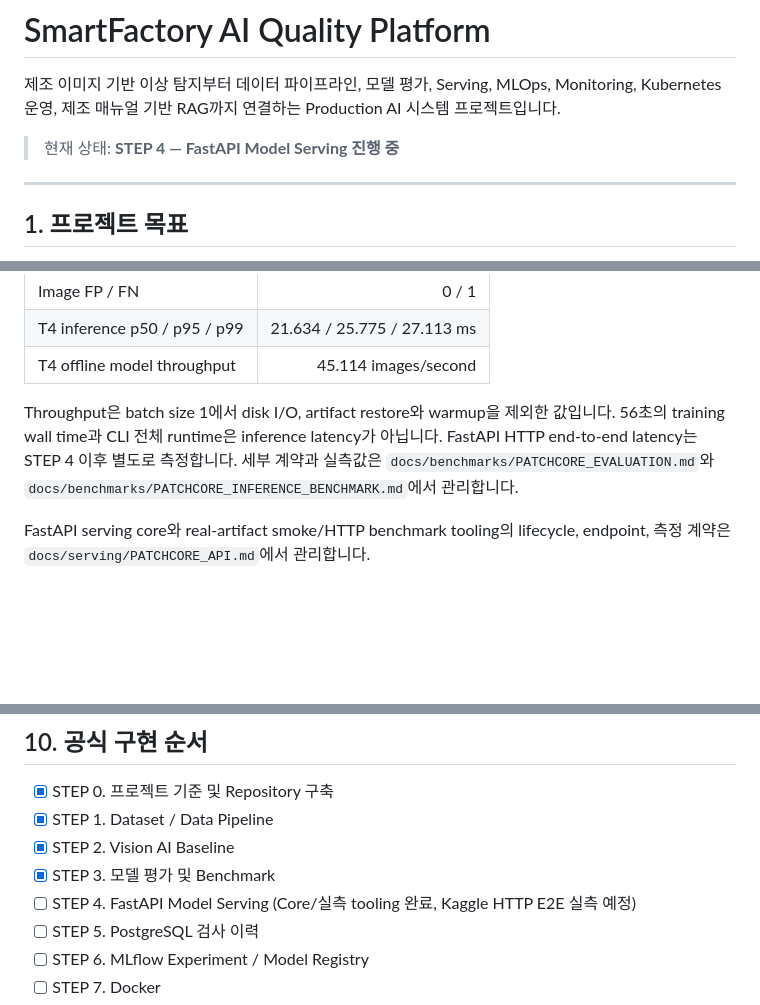
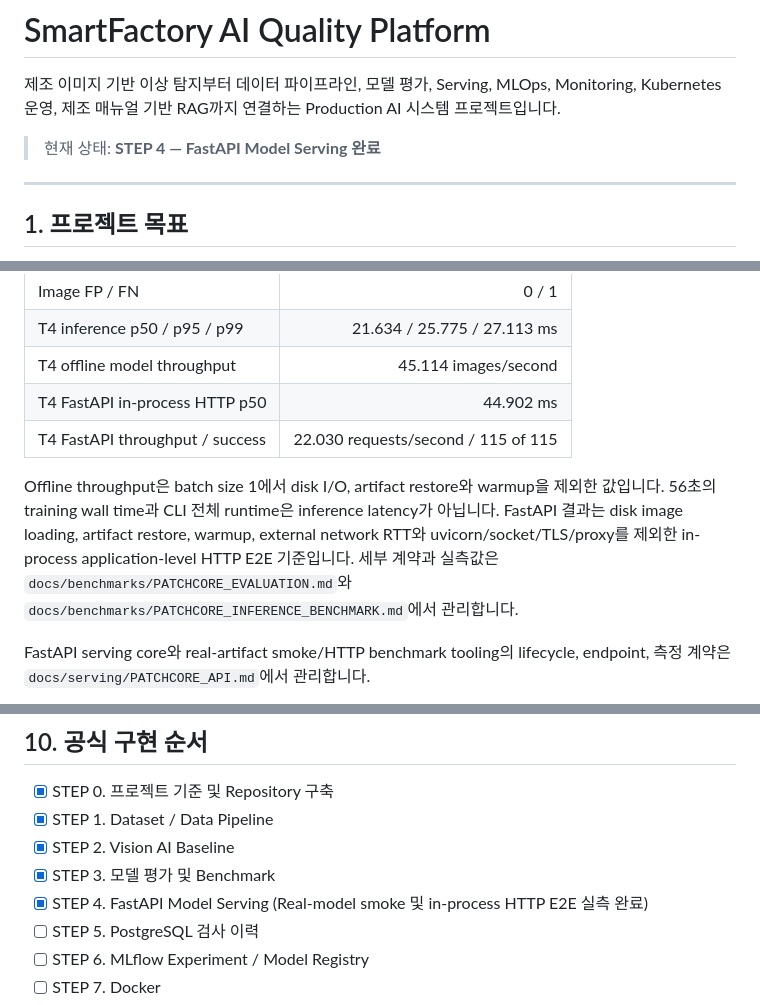
Before and after one commit to dudghks5893/smart-factory-ai-platform, a Markdown page: README.md, 3 parts joined by grey strips. Rendered like a GitHub page; blank space fills up the shorter version.

Commit message:
docs: record patchcore api serving results

```diff
--- a/README.md
+++ b/README.md
@@ -4,7 +4,7 @@
 MLOps, Monitoring, Kubernetes 운영, 제조 매뉴얼 기반 RAG까지 연결하는
 Production AI 시스템 프로젝트입니다.
 
-> 현재 상태: **STEP 4 — FastAPI Model Serving 진행 중**
+> 현재 상태: **STEP 4 — FastAPI Model Serving 완료**
 
 ---
 
@@ -242,10 +242,13 @@ STEP 3 PatchCore evaluation과 Tesla T4 inference benchmark까지 완료했습
 | Image FP / FN | 0 / 1 |
 | T4 inference p50 / p95 / p99 | 21.634 / 25.775 / 27.113 ms |
 | T4 offline model throughput | 45.114 images/second |
+| T4 FastAPI in-process HTTP p50 | 44.902 ms |
+| T4 FastAPI throughput / success | 22.030 requests/second / 115 of 115 |
 
-Throughput은 batch size 1에서 disk I/O, artifact restore와 warmup을 제외한 값입니다. 56초의 training
-wall time과 CLI 전체 runtime은 inference latency가 아닙니다. FastAPI HTTP end-to-end latency는 STEP 4
-이후 별도로 측정합니다. 세부 계약과 실측값은
+Offline throughput은 batch size 1에서 disk I/O, artifact restore와 warmup을 제외한 값입니다. 56초의
+training wall time과 CLI 전체 runtime은 inference latency가 아닙니다. FastAPI 결과는 disk image loading,
+artifact restore, warmup, external network RTT와 uvicorn/socket/TLS/proxy를 제외한 in-process
+application-level HTTP E2E 기준입니다. 세부 계약과 실측값은
 `docs/benchmarks/PATCHCORE_EVALUATION.md`와
 `docs/benchmarks/PATCHCORE_INFERENCE_BENCHMARK.md`에서 관리합니다.
 
@@ -342,7 +345,7 @@ Dataset 관련 Source Code는 `ml/datasets/`에서 관리합니다.
 - [x] STEP 1. Dataset / Data Pipeline
 - [x] STEP 2. Vision AI Baseline
 - [x] STEP 3. 모델 평가 및 Benchmark
-- [ ] STEP 4. FastAPI Model Serving (Core/실측 tooling 완료, Kaggle HTTP E2E 실측 예정)
+- [x] STEP 4. FastAPI Model Serving (Real-model smoke 및 in-process HTTP E2E 실측 완료)
 - [ ] STEP 5. PostgreSQL 검사 이력
 - [ ] STEP 6. MLflow Experiment / Model Registry
 - [ ] STEP 7. Docker
```
Also changed, not shown: docs/serving/PATCHCORE_API.md (+63 -3 lines).
